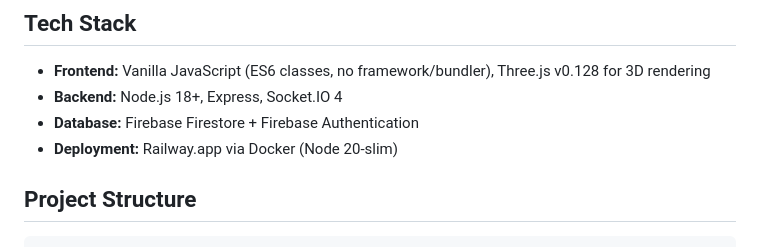
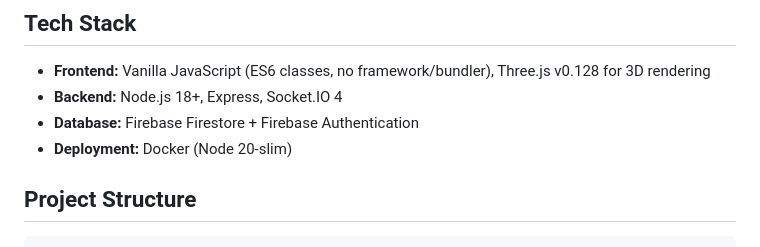
Before and after one commit to mtkocz/AdLands, a Markdown page: CLAUDE.md, the part around the change. GitHub-like rendering.

Commit message:
Your commit message

```diff
--- a/CLAUDE.md
+++ b/CLAUDE.md
@@ -7,7 +7,7 @@ Browser-based multiplayer territorial warfare game. Three mercenary factions (Ru
 - **Frontend:** Vanilla JavaScript (ES6 classes, no framework/bundler), Three.js v0.128 for 3D rendering
 - **Backend:** Node.js 18+, Express, Socket.IO 4
 - **Database:** Firebase Firestore + Firebase Authentication
-- **Deployment:** Railway.app via Docker (Node 20-slim)
+- **Deployment:** Docker (Node 20-slim)
 
 ## Project Structure
 
```
